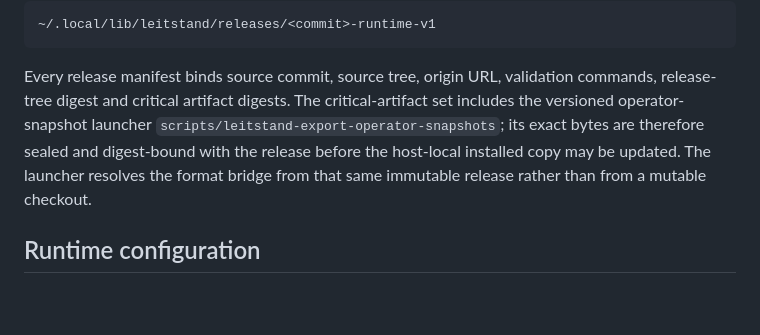
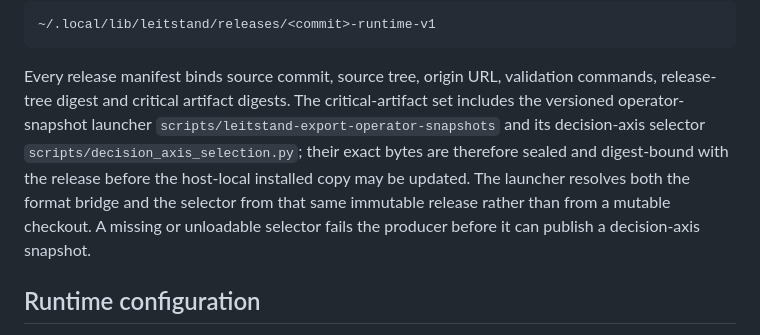
Before and after one commit to heimgewebe/leitstand, a Markdown page: docs/runbooks/local-release-runtime.md, the part around the change. Rendered like a GitHub page; blank space fills up the shorter version.

Commit message:
docs(release): bind decision-axis selector

````diff
--- a/docs/runbooks/local-release-runtime.md
+++ b/docs/runbooks/local-release-runtime.md
@@ -50,7 +50,7 @@ Release directory:
 ```
 
 Every release manifest binds source commit, source tree, origin URL, validation commands, release-tree digest and critical artifact digests.
-The critical-artifact set includes the versioned operator-snapshot launcher `scripts/leitstand-export-operator-snapshots`; its exact bytes are therefore sealed and digest-bound with the release before the host-local installed copy may be updated. The launcher resolves the format bridge from that same immutable release rather than from a mutable checkout.
+The critical-artifact set includes the versioned operator-snapshot launcher `scripts/leitstand-export-operator-snapshots` and its decision-axis selector `scripts/decision_axis_selection.py`; their exact bytes are therefore sealed and digest-bound with the release before the host-local installed copy may be updated. The launcher resolves both the format bridge and the selector from that same immutable release rather than from a mutable checkout. A missing or unloadable selector fails the producer before it can publish a decision-axis snapshot.
 
 ## Runtime configuration
 
````
